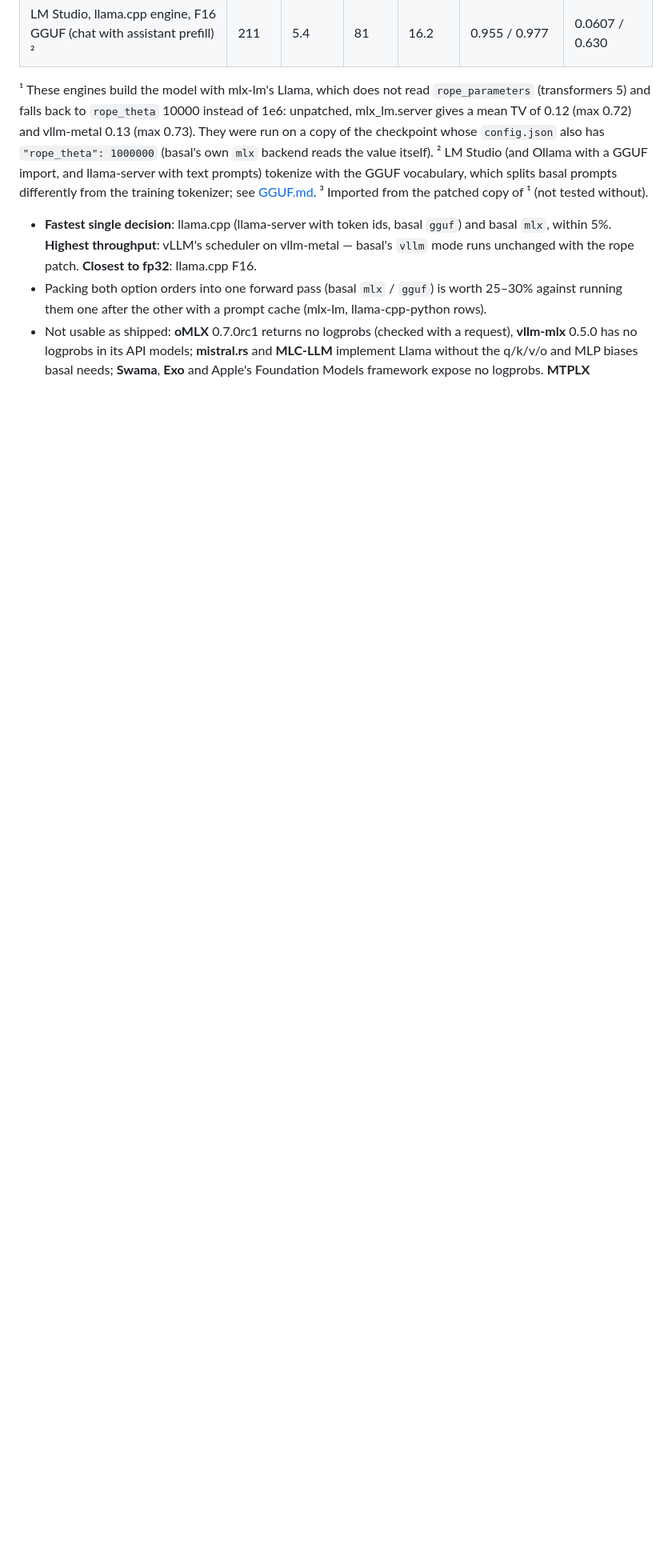
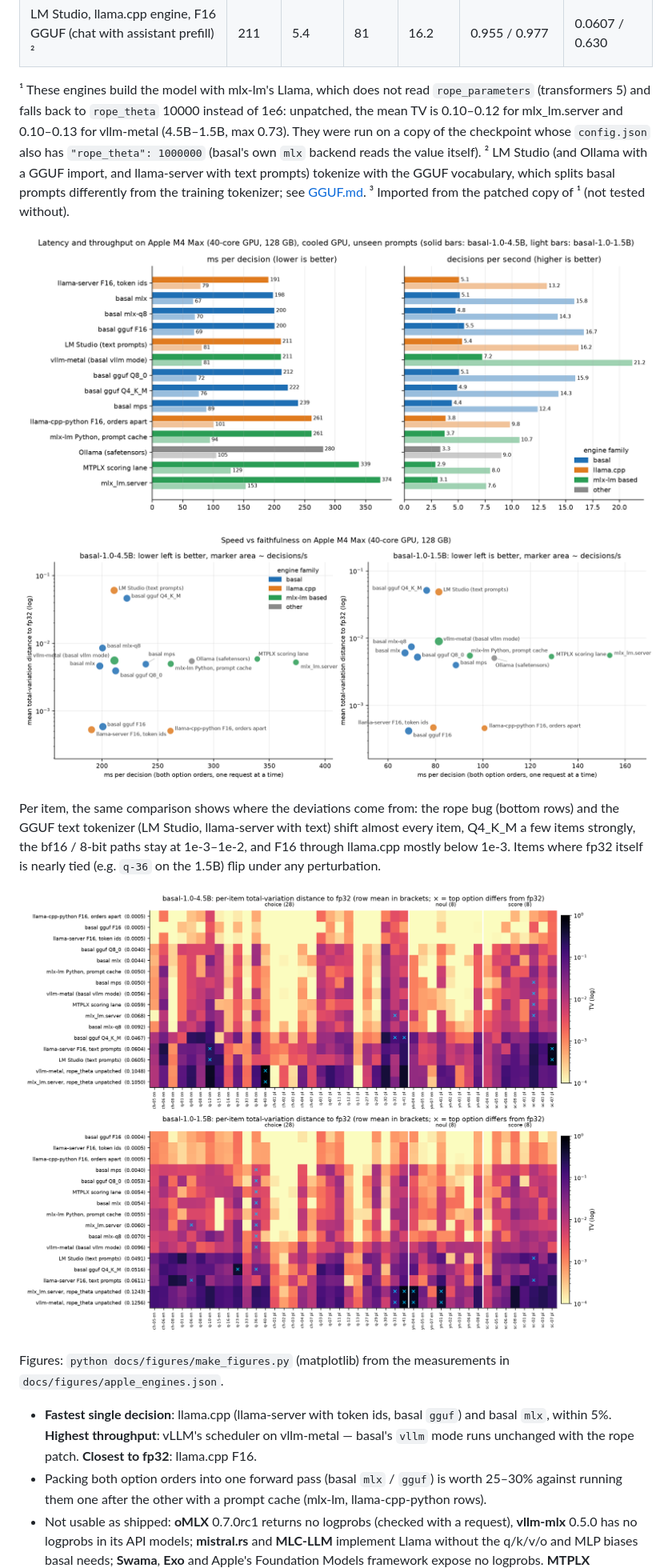
Before and after one commit to pawelkiszczak/basal, a Markdown page: docs/HARDWARE.md, the part around the change. Shown at 80% size. Drawn GitHub-style; pictures changed too: docs/figures/apple_fidelity_heatmap.png (added), docs/figures/apple_latency_throughput.png (added), docs/figures/apple_speed_vs_fidelity.png (added); blank space fills up the shorter version.

Commit message:
docs: plots and per-item heatmap of the Apple engine comparison
- latency/throughput bars, speed-vs-fidelity scatter, memory-vs-fidelity
  for MLX and GGUF variants, per-item TV heatmap (engines x items)
- heatmap adds unpatched rope_theta and text-tokenized llama-server
  rows, making both failure modes visible item by item
- docs/figures/make_figures.py regenerates from apple_engines.json

```diff
--- a/docs/HARDWARE.md
+++ b/docs/HARDWARE.md
@@ -127,12 +127,25 @@ probabilities to the fp32 PyTorch reference.
 | LM Studio, llama.cpp engine, F16 GGUF (chat with assistant prefill) ² | 211 | 5.4 | 81 | 16.2 | 0.955 / 0.977 | 0.0607 / 0.630 |
 
 ¹ These engines build the model with mlx-lm's Llama, which does not read `rope_parameters` (transformers 5) and falls
-back to `rope_theta` 10000 instead of 1e6: unpatched, mlx_lm.server gives a mean TV of 0.12 (max 0.72) and vllm-metal
-0.13 (max 0.73). They were run on a copy of the checkpoint whose `config.json` also has `"rope_theta": 1000000`
+back to `rope_theta` 10000 instead of 1e6: unpatched, the mean TV is 0.10–0.12 for mlx_lm.server and 0.10–0.13 for
+vllm-metal (4.5B–1.5B, max 0.73). They were run on a copy of the checkpoint whose `config.json` also has `"rope_theta": 1000000`
 (basal's own `mlx` backend reads the value itself). ² LM Studio (and Ollama with a GGUF import, and llama-server with
 text prompts) tokenize with the GGUF vocabulary, which splits basal prompts differently from the training tokenizer;
 see [GGUF.md](GGUF.md#other-llamacpp-front-ends-send-token-ids). ³ Imported from the patched copy of ¹ (not tested
 without).
+
+![Latency and throughput of every engine](figures/apple_latency_throughput.png)
+
+![Speed vs faithfulness](figures/apple_speed_vs_fidelity.png)
+
+Per item, the same comparison shows where the deviations come from: the rope bug (bottom rows) and the GGUF text
+tokenizer (LM Studio, llama-server with text) shift almost every item, Q4_K_M a few items strongly, the bf16 / 8-bit
+paths stay at 1e-3–1e-2, and F16 through llama.cpp mostly below 1e-3. Items where fp32 itself is nearly tied (e.g.
+`q-36` on the 1.5B) flip under any perturbation.
+
+![Per-item distance to fp32](figures/apple_fidelity_heatmap.png)
+
+Figures: `python docs/figures/make_figures.py` (matplotlib) from the measurements in `docs/figures/apple_engines.json`.
 
 - **Fastest single decision**: llama.cpp (llama-server with token ids, basal `gguf`) and basal `mlx`, within 5%.
   **Highest throughput**: vLLM's scheduler on vllm-metal — basal's `vllm` mode runs unchanged with the rope patch.
```
Also changed, not shown: docs/GGUF.md (+5 -0 lines), docs/figures/apple_memory_vs_fidelity.png (added), 2 other files.
